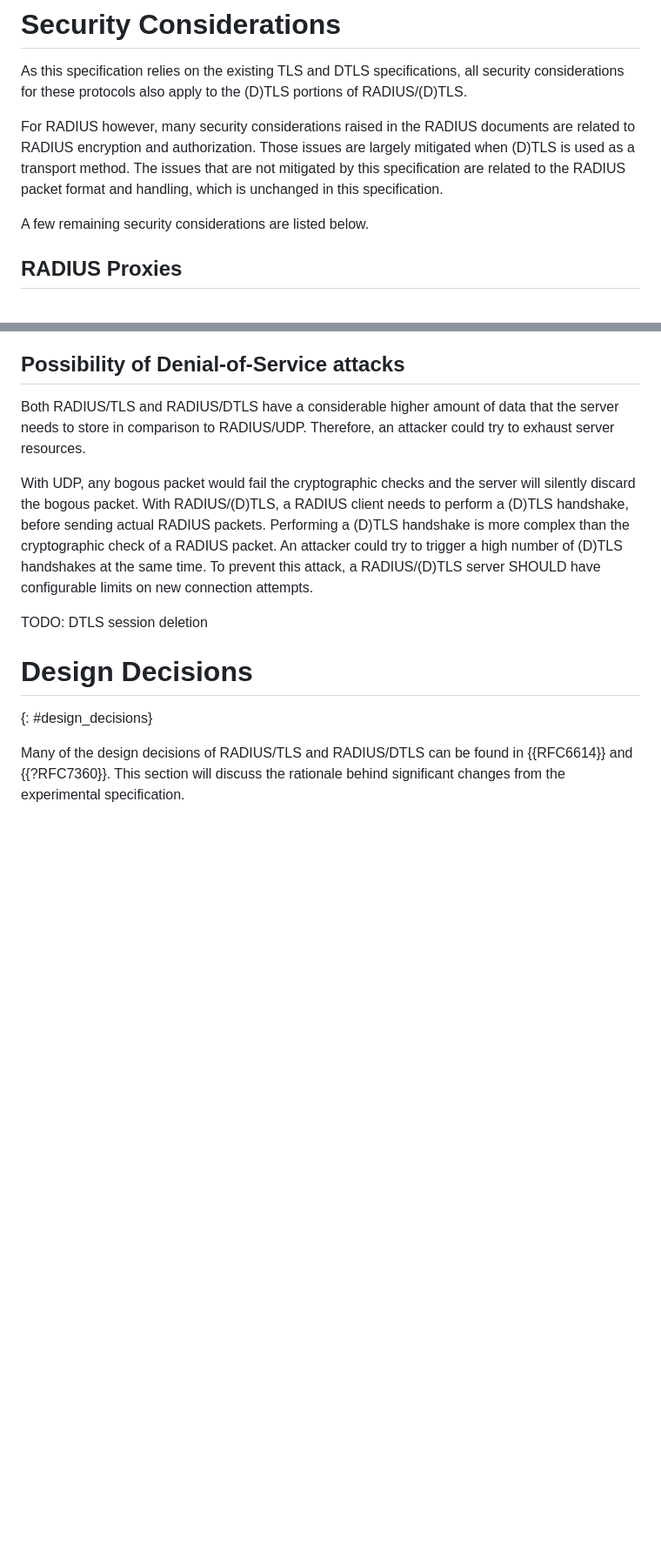
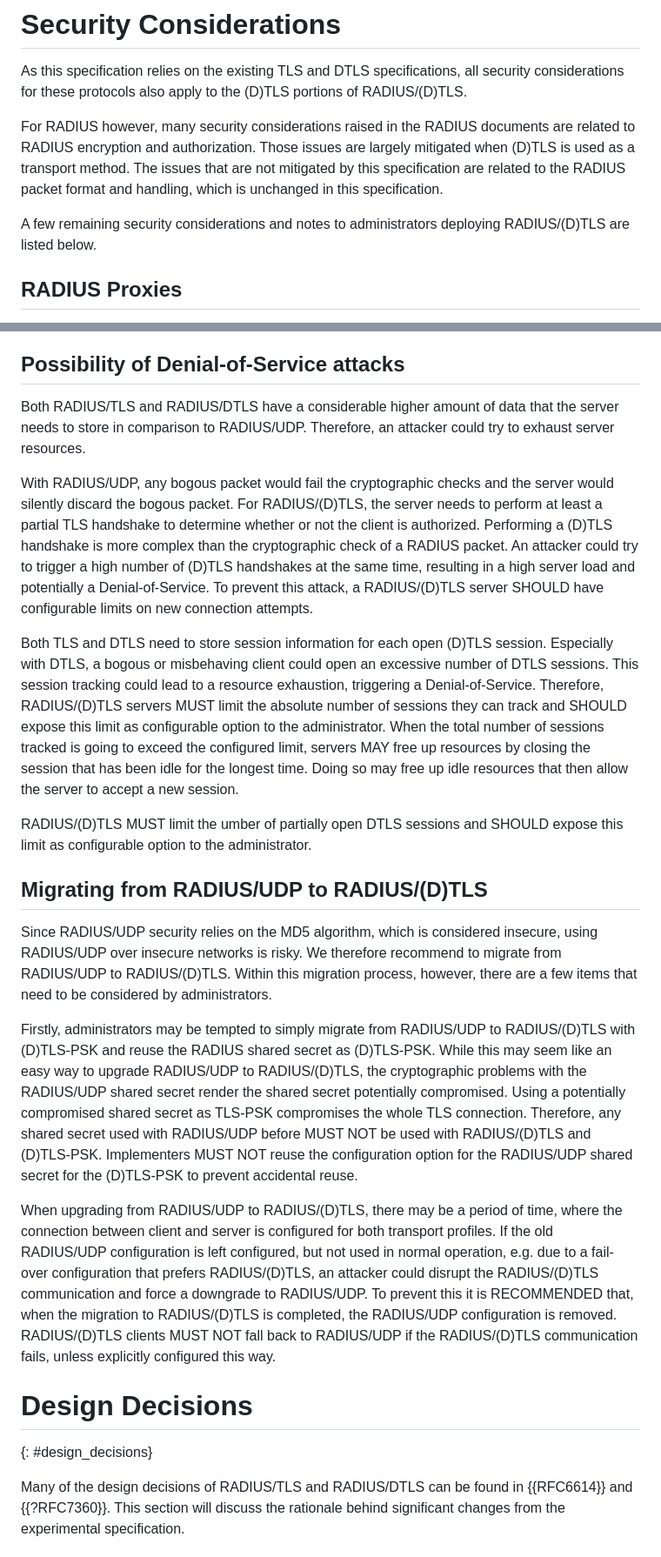
Before and after one commit to Janfred/draft-janfred-radext-radiusdtls-bis, a Markdown page: draft-janfred-radext-radiusdtls-bis.md, 2 parts joined by grey strips. Shown: that part at 87% size. GitHub-like rendering; blank space fills up the shorter version.

Commit message:
Add more security considerations

```diff
--- a/draft-janfred-radext-radiusdtls-bis.md
+++ b/draft-janfred-radext-radiusdtls-bis.md
@@ -644,7 +644,7 @@ For RADIUS however, many security considerations raised in the RADIUS documents
 Those issues are largely mitigated when (D)TLS is used as a transport method.
 The issues that are not mitigated by this specification are related to the RADIUS packet format and handling, which is unchanged in this specification.
 
-A few remaining security considerations are listed below.
+A few remaining security considerations and notes to administrators deploying RADIUS/(D)TLS are listed below.
 
 ## RADIUS Proxies
 
@@ -670,14 +670,38 @@ Following the recommendations in {{RFC9325, section 4.1}}, this specification fo
 Both RADIUS/TLS and RADIUS/DTLS have a considerable higher amount of data that the server needs to store in comparison to RADIUS/UDP.
 Therefore, an attacker could try to exhaust server resources.
 
-With UDP, any bogous packet would fail the cryptographic checks and the server will silently discard the bogous packet.
-With RADIUS/(D)TLS, a RADIUS client needs to perform a (D)TLS handshake, before sending actual RADIUS packets.
+With RADIUS/UDP, any bogous packet would fail the cryptographic checks and the server would silently discard the bogous packet.
+For RADIUS/(D)TLS, the server needs to perform at least a partial TLS handshake to determine whether or not the client is authorized.
 Performing a (D)TLS handshake is more complex than the cryptographic check of a RADIUS packet.
-An attacker could try to trigger a high number of (D)TLS handshakes at the same time.
+An attacker could try to trigger a high number of (D)TLS handshakes at the same time, resulting in a high server load and potentially a Denial-of-Service.
 To prevent this attack, a RADIUS/(D)TLS server SHOULD have configurable limits on new connection attempts.
 
+Both TLS and DTLS need to store session information for each open (D)TLS session.
+Especially with DTLS, a bogous or misbehaving client could open an excessive number of DTLS sessions.
+This session tracking could lead to a resource exhaustion, triggering a Denial-of-Service.
+Therefore, RADIUS/(D)TLS servers MUST limit the absolute number of sessions they can track and SHOULD expose this limit as configurable option to the administrator.
+When the total number of sessions tracked is going to exceed the configured limit, servers MAY free up resources by closing the session that has been idle for the longest time.
+Doing so may free up idle resources that then allow the server to accept a new session.
 
-TODO: DTLS session deletion
+RADIUS/(D)TLS MUST limit the umber of partially open DTLS sessions and SHOULD expose this limit as configurable option to the administrator.
+
+## Migrating from RADIUS/UDP to RADIUS/(D)TLS
+
+Since RADIUS/UDP security relies on the MD5 algorithm, which is considered insecure, using RADIUS/UDP over insecure networks is risky.
+We therefore recommend to migrate from RADIUS/UDP to RADIUS/(D)TLS.
+Within this migration process, however, there are a few items that need to be considered by administrators.
+
+Firstly, administrators may be tempted to simply migrate from RADIUS/UDP to RADIUS/(D)TLS with (D)TLS-PSK and reuse the RADIUS shared secret as (D)TLS-PSK.
+While this may seem like an easy way to upgrade RADIUS/UDP to RADIUS/(D)TLS, the cryptographic problems with the RADIUS/UDP shared secret render the shared secret potentially compromised.
+Using a potentially compromised shared secret as TLS-PSK compromises the whole TLS connection.
+Therefore, any shared secret used with RADIUS/UDP before MUST NOT be used with RADIUS/(D)TLS and (D)TLS-PSK.
+Implementers MUST NOT reuse the configuration option for the RADIUS/UDP shared secret for the (D)TLS-PSK to prevent accidental reuse.
+
+When upgrading from RADIUS/UDP to RADIUS/(D)TLS, there may be a period of time, where the connection between client and server is configured for both transport profiles.
+If the old RADIUS/UDP configuration is left configured, but not used in normal operation, e.g. due to a fail-over configuration that prefers RADIUS/(D)TLS, an attacker could disrupt the RADIUS/(D)TLS communication and force a downgrade to RADIUS/UDP.
+To prevent this it is RECOMMENDED that, when the migration to RADIUS/(D)TLS is completed, the RADIUS/UDP configuration is removed.
+RADIUS/(D)TLS clients MUST NOT fall back to RADIUS/UDP if the RADIUS/(D)TLS communication fails, unless explicitly configured this way.
+
 
 # Design Decisions
 {: #design_decisions}
```
